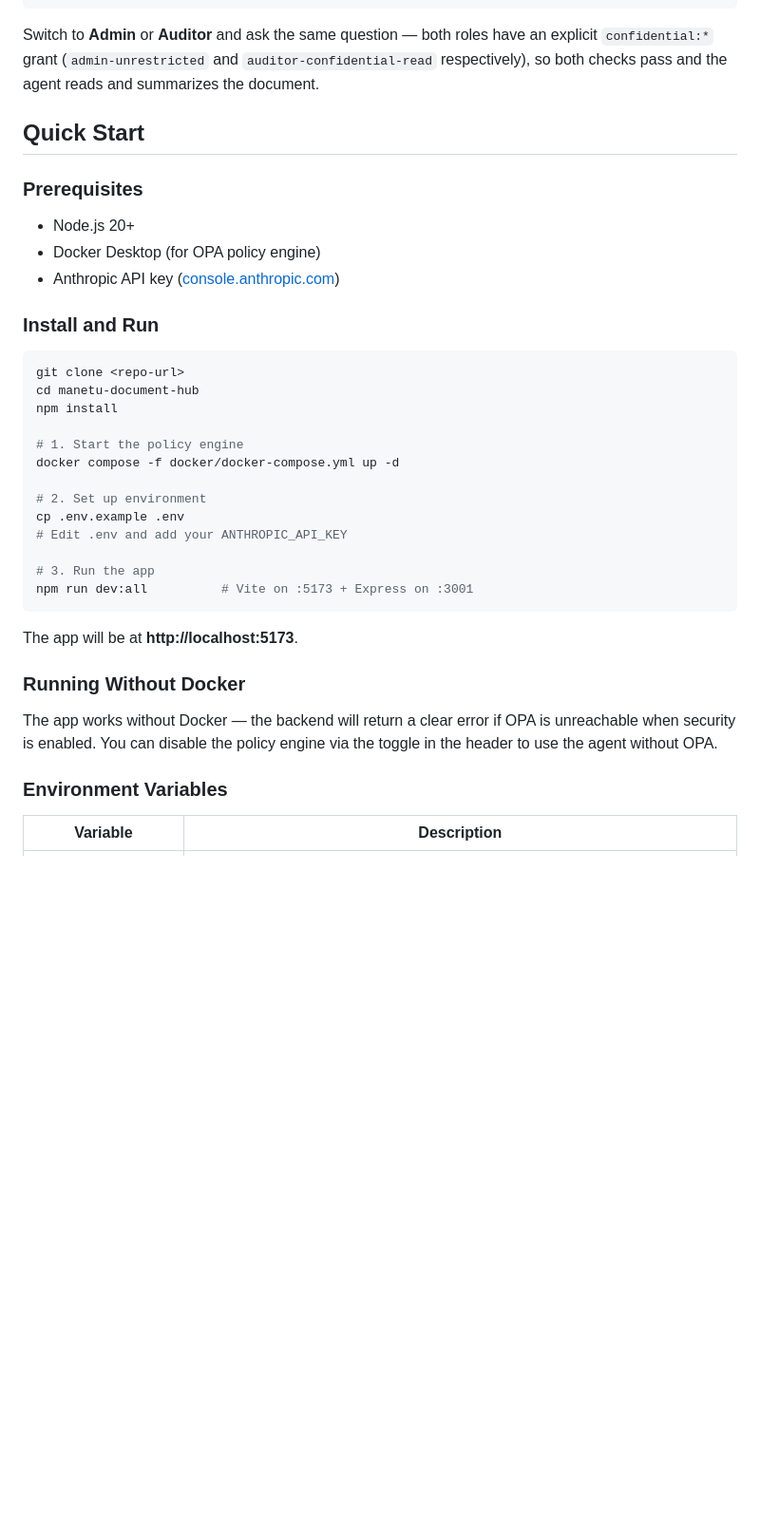
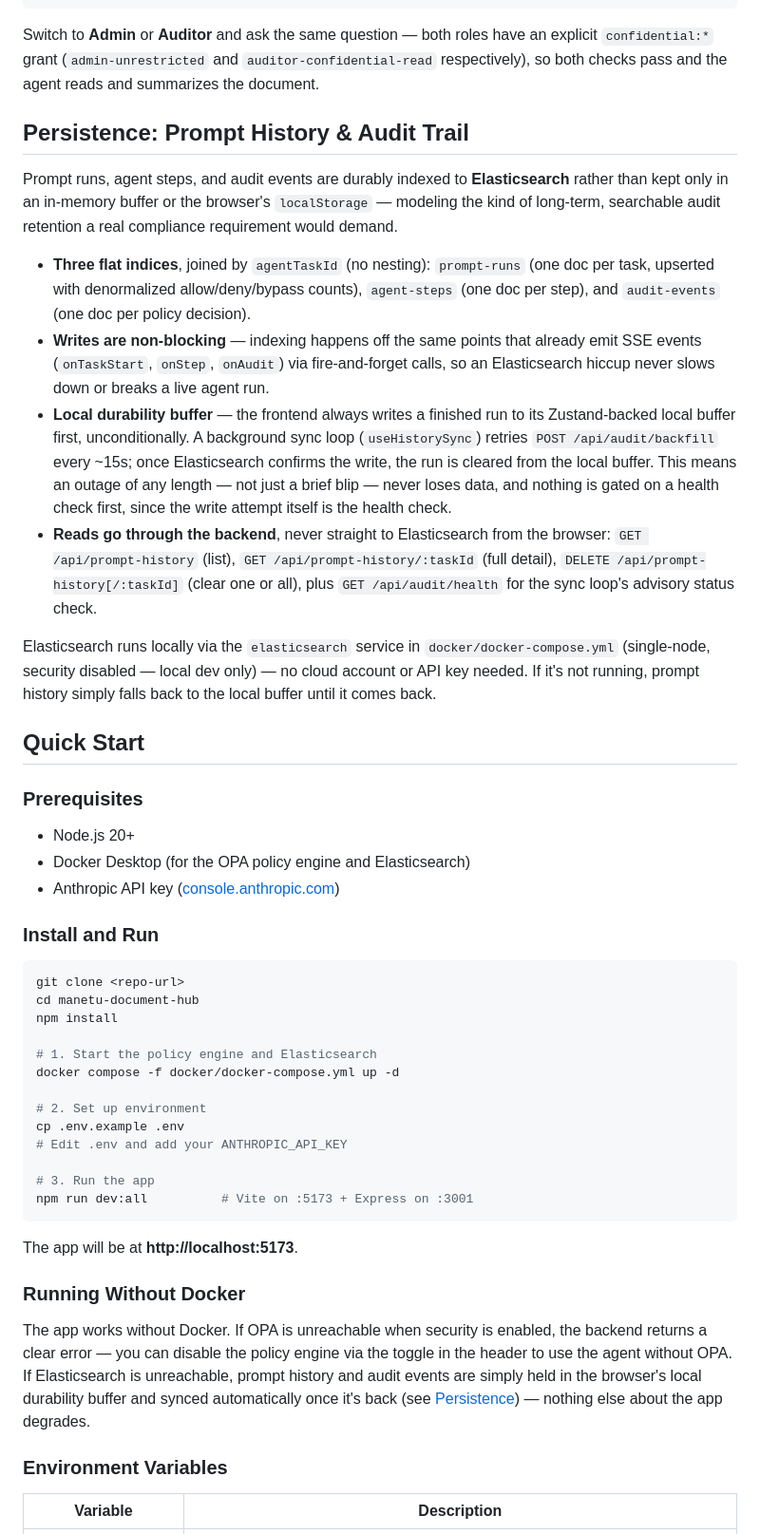
Before and after one commit to atulmi/manetu-document-hub, a Markdown page: README.md, the part around one of its changes. Shown at 95% size. Drawn GitHub-style; blank space fills up the shorter version.

```diff
--- a/README.md
+++ b/README.md
@@ -129,12 +136,23 @@ Allowed — `read-file` is a generic tool grant, though, so it doesn't know *whi
 
 Switch to **Admin** or **Auditor** and ask the same question — both roles have an explicit `confidential:*` grant (`admin-unrestricted` and `auditor-confidential-read` respectively), so both checks pass and the agent reads and summarizes the document.
 
+## Persistence: Prompt History & Audit Trail
+
+Prompt runs, agent steps, and audit events are durably indexed to **Elasticsearch** rather than kept only in an in-memory buffer or the browser's `localStorage` — modeling the kind of long-term, searchable audit retention a real compliance requirement would demand.
+
+- **Three flat indices**, joined by `agentTaskId` (no nesting): `prompt-runs` (one doc per task, upserted with denormalized allow/deny/bypass counts), `agent-steps` (one doc per step), and `audit-events` (one doc per policy decision).
+- **Writes are non-blocking** — indexing happens off the same points that already emit SSE events (`onTaskStart`, `onStep`, `onAudit`) via fire-and-forget calls, so an Elasticsearch hiccup never slows down or breaks a live agent run.
+- **Local durability buffer** — the frontend always writes a finished run to its Zustand-backed local buffer first, unconditionally. A background sync loop (`useHistorySync`) retries `POST /api/audit/backfill` every ~15s; once Elasticsearch confirms the write, the run is cleared from the local buffer. This means an outage of any length — not just a brief blip — never loses data, and nothing is gated on a health check first, since the write attempt itself is the health check.
+- **Reads go through the backend**, never straight to Elasticsearch from the browser: `GET /api/prompt-history` (list), `GET /api/prompt-history/:taskId` (full detail), `DELETE /api/prompt-history[/:taskId]` (clear one or all), plus `GET /api/audit/health` for the sync loop's advisory status check.
+
+Elasticsearch runs locally via the `elasticsearch` service in `docker/docker-compose.yml` (single-node, security disabled — local dev only) — no cloud account or API key needed. If it's not running, prompt history simply falls back to the local buffer until it comes back.
+
 ## Quick Start
 
 ### Prerequisites
 
 - Node.js 20+
-- Docker Desktop (for OPA policy engine)
+- Docker Desktop (for the OPA policy engine and Elasticsearch)
 - Anthropic API key ([console.anthropic.com](https://console.anthropic.com/settings/keys))
 
 ### Install and Run
@@ -144,7 +162,7 @@ git clone <repo-url>
 cd manetu-document-hub
 npm install
 
-# 1. Start the policy engine
+# 1. Start the policy engine and Elasticsearch
 docker compose -f docker/docker-compose.yml up -d
 
 # 2. Set up environment
@@ -159,7 +177,7 @@ The app will be at **http://localhost:5173**.
 
 ### Running Without Docker
 
-The app works without Docker — the backend will return a clear error if OPA is unreachable when security is enabled. You can disable the policy engine via the toggle in the header to use the agent without OPA.
+The app works without Docker. If OPA is unreachable when security is enabled, the backend returns a clear error — you can disable the policy engine via the toggle in the header to use the agent without OPA. If Elasticsearch is unreachable, prompt history and audit events are simply held in the browser's local durability buffer and synced automatically once it's back (see [Persistence](#persistence-prompt-history--audit-trail)) — nothing else about the app degrades.
 
 ### Environment Variables
 
```
Also changed, not shown: other parts of README.md (+31 -12 lines).
